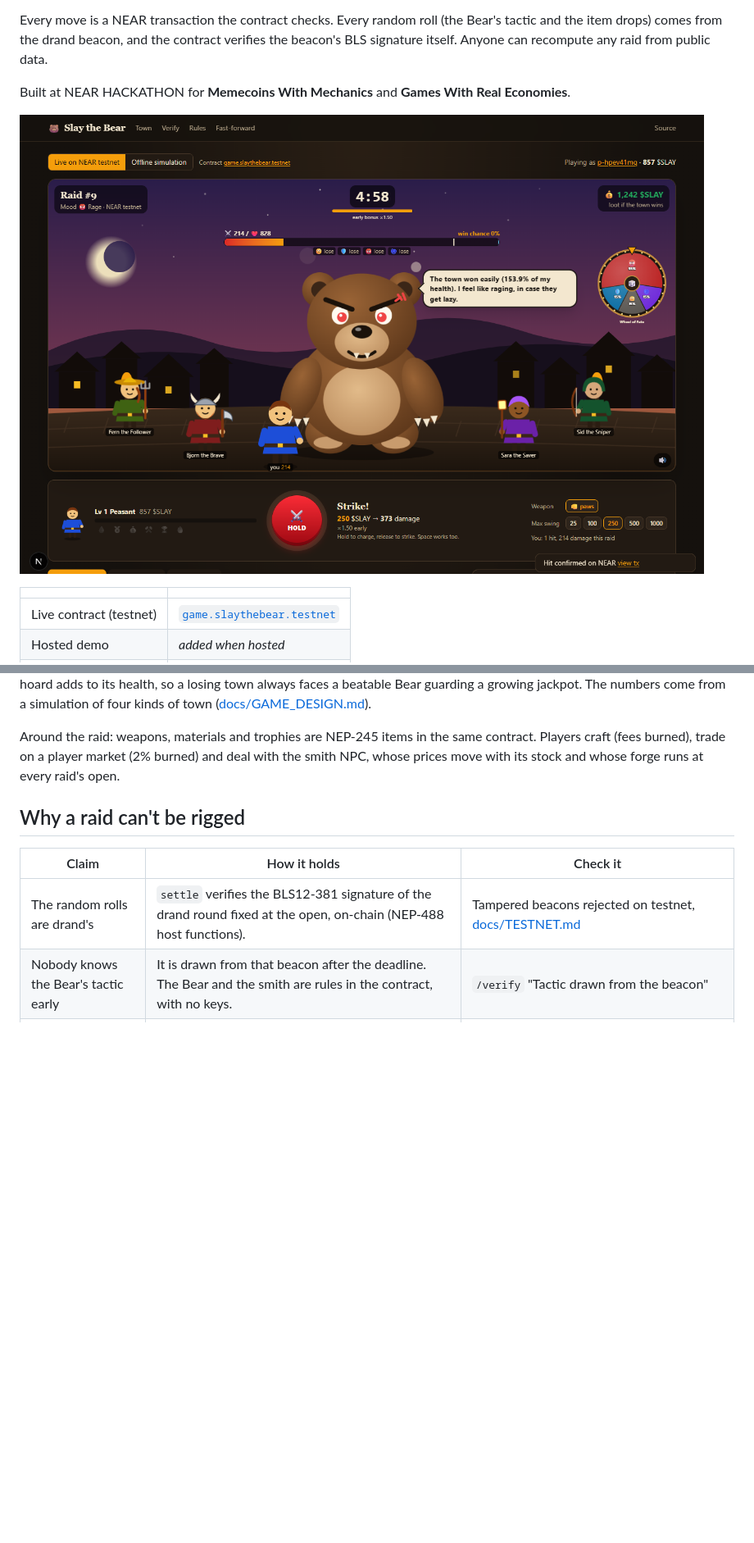
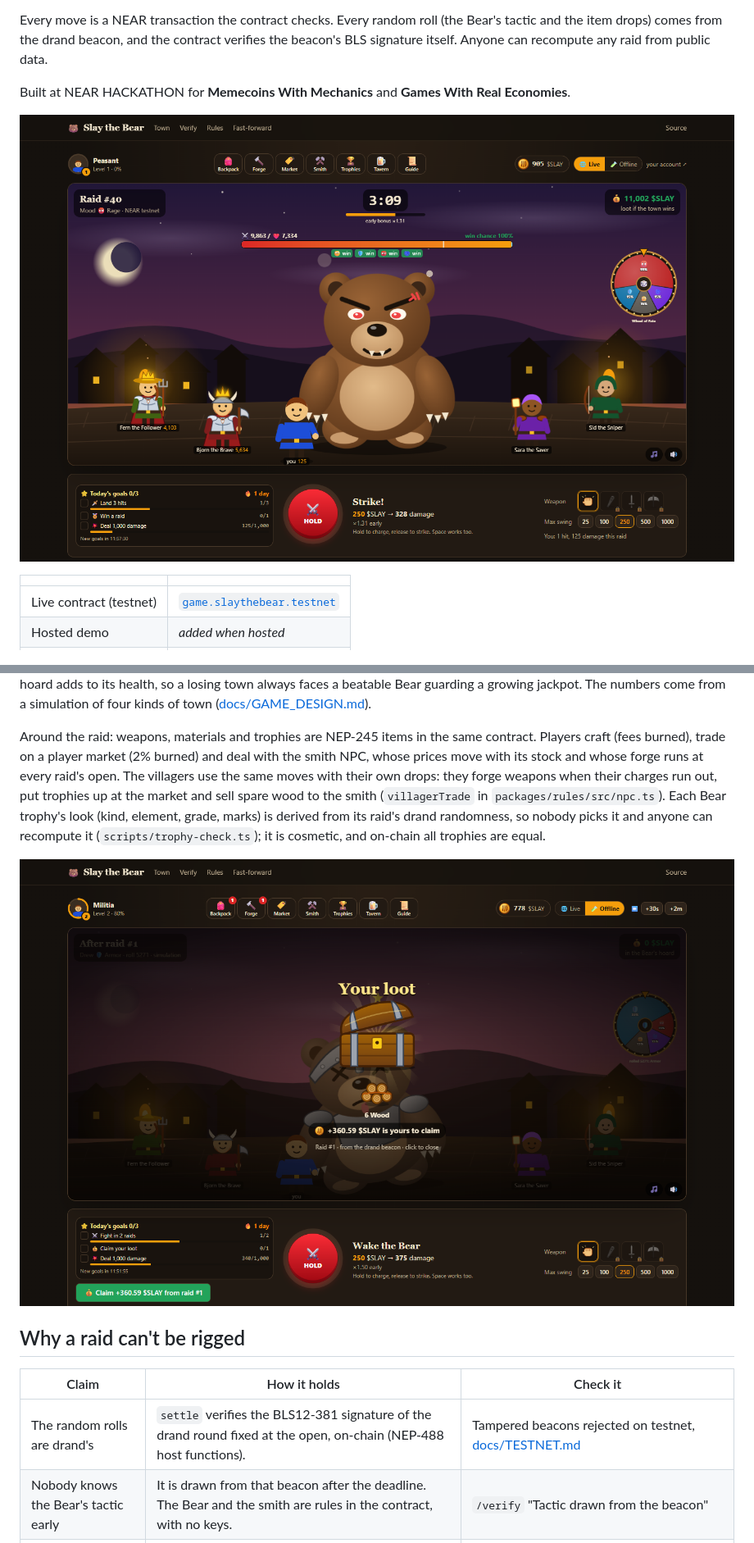
Before and after one commit to vibe-code-guy/slay-the-bear, a Markdown page: README.md, 2 parts joined by grey strips. Shown at 82% size. Drawn GitHub-style; pictures changed too: docs/img/loot.png (added), docs/img/town.png; blank space fills up the shorter version.

```diff
--- a/README.md
+++ b/README.md
@@ -11,7 +11,7 @@ signature itself. Anyone can recompute any raid from public data.
 
 Built at NEAR HACKATHON for **Memecoins With Mechanics** and **Games With Real Economies**.
 
-![Raid 9 on game.slaythebear.testnet: the timer and early bonus, the Bear's health bar with the win chance and a win/lose chip per tactic, the Bear in its Rage mood saying why, the four villagers and the player's hero, the Wheel of Fate with the mood odds, and the hold-to-strike button](docs/img/town.png)
+![Raid 40 on game.slaythebear.testnet, played by a guest: the HUD with the hero's level, the game menu and the $SLAY counter; the timer and early bonus; the Bear's health bar with the win chance and a win/lose chip per tactic; the Bear in its Rage mood; the villagers in the plate, capes and crowns of their levels; the Wheel of Fate with the mood odds; today's goals and the hold-to-strike button](docs/img/town.png)
 
 | | |
 | --- | --- |
@@ -81,7 +85,14 @@ town ([docs/GAME_DESIGN.md](docs/GAME_DESIGN.md)).
 
 Around the raid: weapons, materials and trophies are NEP-245 items in the same contract. Players
 craft (fees burned), trade on a player market (2% burned) and deal with the smith NPC, whose
-prices move with its stock and whose forge runs at every raid's open.
+prices move with its stock and whose forge runs at every raid's open. The villagers use the same
+moves with their own drops: they forge weapons when their charges run out, put trophies up at
+the market and sell spare wood to the smith (`villagerTrade` in `packages/rules/src/npc.ts`).
+Each Bear trophy's look (kind, element, grade, marks) is derived from its raid's drand
+randomness, so nobody picks it and anyone can recompute it (`scripts/trophy-check.ts`); it is
+cosmetic, and on-chain all trophies are equal.
+
+![A loot chest after a won raid in the offline simulation: the drops the beacon gave the player and their share of the loot](docs/img/loot.png)
 
 ## Why a raid can't be rigged
 
```
Also changed, not shown: other parts of README.md (+26 -17 lines), docs/TESTNET.md (+43 -0 lines), docs/img/trophies.png (added), 2 other files.
